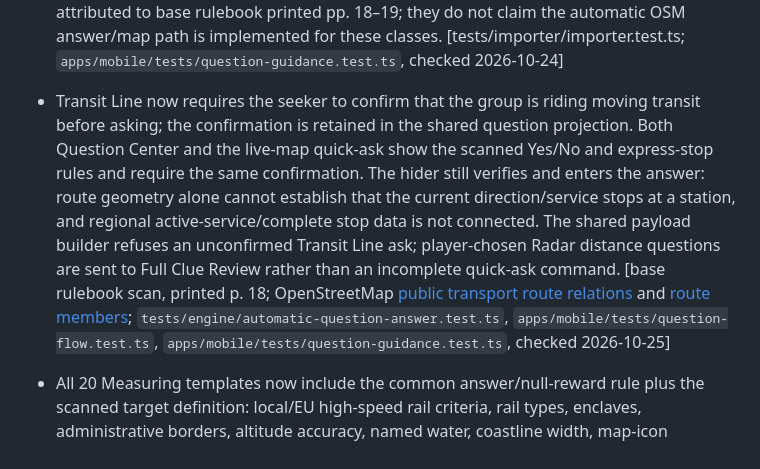
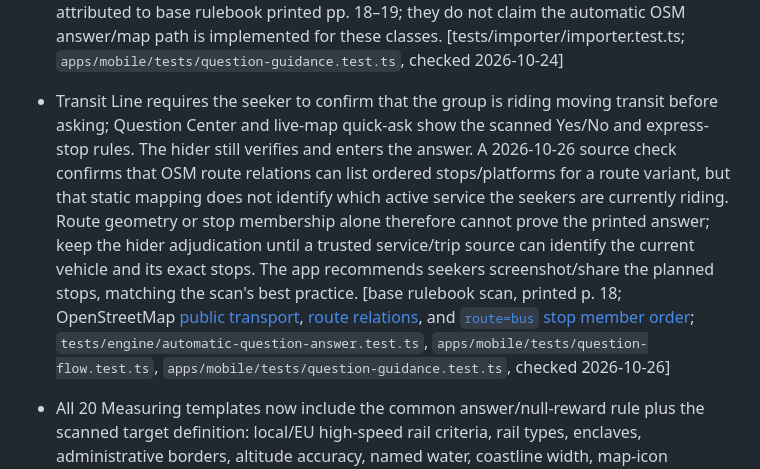
Before and after one commit to Vojta7022/Jet-Lag-The-Game, a Markdown page: knowledge/rules-and-station-map-implementation.md, the part around the change. Drawn GitHub-style.

Commit message:
docs: clarify Transit Line data limits

```diff
--- a/knowledge/rules-and-station-map-implementation.md
+++ b/knowledge/rules-and-station-map-implementation.md
@@ -77,7 +77,7 @@ Update 2026-10-25: Jammed Door is a typed 30/60/180-minute challenge. Seekers us
 - OpenStreetMap mappings cover selected classes such as airports, rail stations, aquariums, museums, libraries, hospitals, zoos, parks, golf courses, theme parks, cinemas, peaks, islands, station-name-length matching, administrative-division Matching, and administrative-border Measuring. Administrative relations are assembled into polygons; Matching compares first through fourth divisions only when the expected hierarchy is present and unambiguous at both fresh player locations, then narrows the map from the same boundary. Measuring uses only OSM ways shared by multiple divisions at the requested level and present in the playable region, then compares both fresh locations against the same nearest border and narrows the map from that distance. Incomplete hierarchy, missing shared ways, overlapping divisions, GPS uncertainty near the boundary, or unavailable data stay on the manual path. The ordinal mapping uses OSM admin-level bands (3–4, 5–6, 7–8, 9–10) as a limited approximation; OSM documents that these levels differ between countries, and OSM boundary completeness varies. The provider uses the shared public Overpass endpoint with a five-minute process-local cache; this is a prototype dependency, not a production service-level guarantee. [OpenStreetMap Wiki, [admin_level](https://wiki.openstreetmap.org/wiki/Admin_level), [boundary=administrative](https://wiki.openstreetmap.org/wiki/Tag%3Aboundary%3Dadministrative), checked 2026-10-25]
 - Mobile question guidance now describes supported regional Matching/Measuring/Tentacles as automatic only while connected, and identifies unsupported feature classes as manual paths. Tentacles OSM mappings include supported mapped place classes and metro lines from `type=route`, `route=subway` relations. Opposite directions sharing a network and reference are joined as one line candidate, and line geometry is used for reach, nearest-candidate answer, and map narrowing. Missing member geometry remains manual. [base rulebook scans pp. 36–37; https://wiki.openstreetmap.org/wiki/Tag%3Aroute%3Dsubway; `tests/geo/openstreetmap-feature-provider.test.ts`, `tests/geo/feature-query.test.ts`, `tests/engine/automatic-question-answer.test.ts`, checked 2026-10-25]
 - Matching templates now carry scan-derived notes for transit-line stops (including express trains that pass without stopping), station-name character counting, street/path segment endpoints, and the four administrative division levels. The picker and answer form show these separately from workbook requirements. The notes are concise paraphrases attributed to base rulebook printed pp. 18–19; they do not claim the automatic OSM answer/map path is implemented for these classes. [tests/importer/importer.test.ts; `apps/mobile/tests/question-guidance.test.ts`, checked 2026-10-24]
-- Transit Line now requires the seeker to confirm that the group is riding moving transit before asking; the confirmation is retained in the shared question projection. Both Question Center and the live-map quick-ask show the scanned Yes/No and express-stop rules and require the same confirmation. The hider still verifies and enters the answer: route geometry alone cannot establish that the current direction/service stops at a station, and regional active-service/complete stop data is not connected. The shared payload builder refuses an unconfirmed Transit Line ask; player-chosen Radar distance questions are sent to Full Clue Review rather than an incomplete quick-ask command. [base rulebook scan, printed p. 18; OpenStreetMap [public transport route relations](https://wiki.openstreetmap.org/wiki/Public_transport) and [route members](https://wiki.openstreetmap.org/wiki/Relation%3Aroute); `tests/engine/automatic-question-answer.test.ts`, `apps/mobile/tests/question-flow.test.ts`, `apps/mobile/tests/question-guidance.test.ts`, checked 2026-10-25]
+- Transit Line requires the seeker to confirm that the group is riding moving transit before asking; Question Center and live-map quick-ask show the scanned Yes/No and express-stop rules. The hider still verifies and enters the answer. A 2026-10-26 source check confirms that OSM route relations can list ordered stops/platforms for a route variant, but that static mapping does not identify which active service the seekers are currently riding. Route geometry or stop membership alone therefore cannot prove the printed answer; keep the hider adjudication until a trusted service/trip source can identify the current vehicle and its exact stops. The app recommends seekers screenshot/share the planned stops, matching the scan's best practice. [base rulebook scan, printed p. 18; OpenStreetMap [public transport](https://wiki.openstreetmap.org/wiki/Public_transport), [route relations](https://wiki.openstreetmap.org/wiki/Relation%3Aroute), and [`route=bus` stop member order](https://wiki.openstreetmap.org/wiki/Tag%3Aroute%3Dbus); `tests/engine/automatic-question-answer.test.ts`, `apps/mobile/tests/question-flow.test.ts`, `apps/mobile/tests/question-guidance.test.ts`, checked 2026-10-26]
 - All 20 Measuring templates now include the common answer/null-reward rule plus the scanned target definition: local/EU high-speed rail criteria, rail types, enclaves, administrative borders, altitude accuracy, named water, coastline width, map-icon distance, golf-course exclusions, and honorary-consulate exclusion. These are concise paraphrases attributed to base rulebook printed pp. 22–26 and shown in the same question/answer UI. [tests/importer/importer.test.ts; `apps/mobile/tests/question-guidance.test.ts`, checked 2026-10-24]
 - During endgame, seekers can continue asking questions, the hider can answer, and the host can resolve map effects without leaving endgame. If a photo challenge cannot be completed from the frozen spot, the hider can record the book's “cannot answer” outcome; this bypass is restricted to photo challenges during endgame, and the hider can still draw the printed reward from the Deck screen.
 - Standard-round rule gaps from earlier passes are now closed: held time bonuses score at capture, rounds rotate through the registered hiders with a deck reset, and the full single-device flow is covered by an integration walkthrough.
```
Also changed, not shown: tasks/todo.md (+1 -1 lines).
